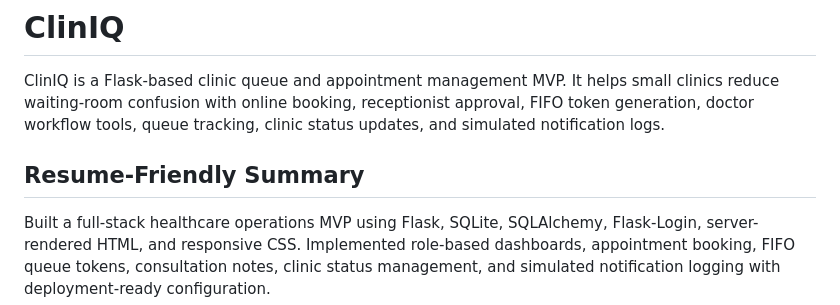
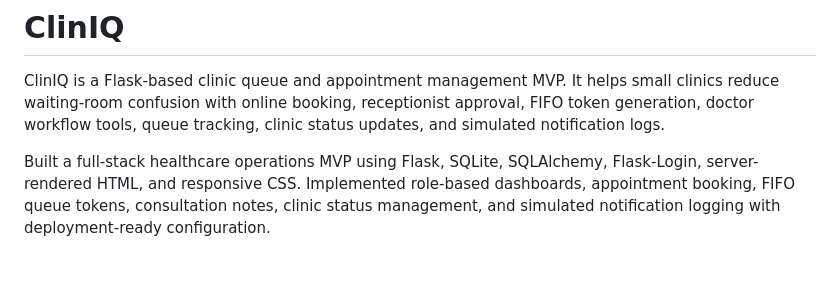
Before and after one commit to varad-1105/Cliniq, a Markdown page: README.md, the part around the change. Drawn GitHub-style; blank space fills up the shorter version.

Commit message:
Remove Resume-Friendly Summary from README
Removed the 'Resume-Friendly Summary' section from the README.

```diff
--- a/README.md
+++ b/README.md
@@ -1,8 +1,6 @@
 # ClinIQ
 
 ClinIQ is a Flask-based clinic queue and appointment management MVP. It helps small clinics reduce waiting-room confusion with online booking, receptionist approval, FIFO token generation, doctor workflow tools, queue tracking, clinic status updates, and simulated notification logs.
-
-## Resume-Friendly Summary
 
 Built a full-stack healthcare operations MVP using Flask, SQLite, SQLAlchemy, Flask-Login, server-rendered HTML, and responsive CSS. Implemented role-based dashboards, appointment booking, FIFO queue tokens, consultation notes, clinic status management, and simulated notification logging with deployment-ready configuration.
 
```
